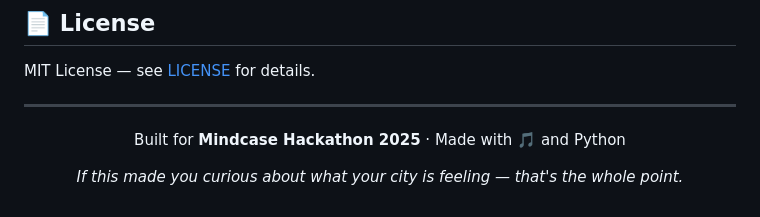
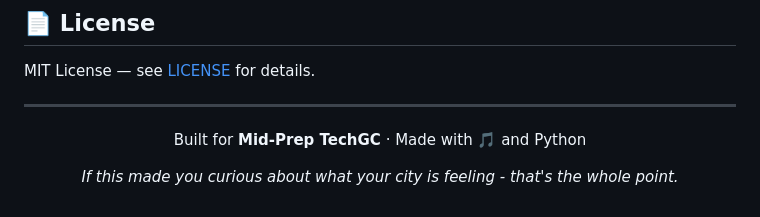
Before and after one commit to Astha5487/mood-of-the-city, a Markdown page: README.md, the part around the change. Drawn GitHub-style.

```diff
--- a/README.md
+++ b/README.md
@@ -339,8 +339,8 @@ MIT License — see [LICENSE](LICENSE) for details.
 
 <div align="center">
 
-Built for **Mindcase Hackathon 2025** · Made with 🎵 and Python
+Built for **Mid-Prep TechGC** · Made with 🎵 and Python
 
-*If this made you curious about what your city is feeling — that's the whole point.*
+*If this made you curious about what your city is feeling - that's the whole point.*
 
 </div>
```
